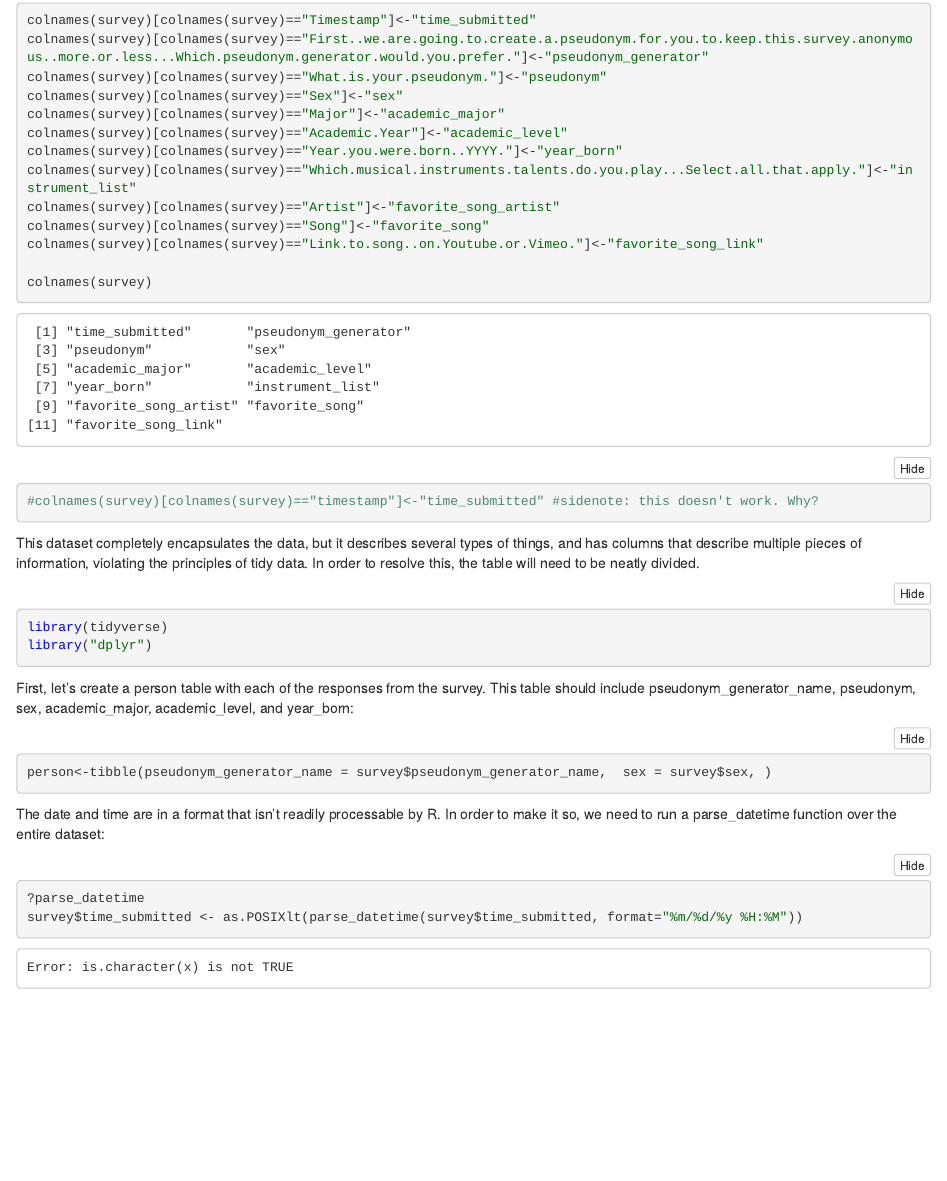
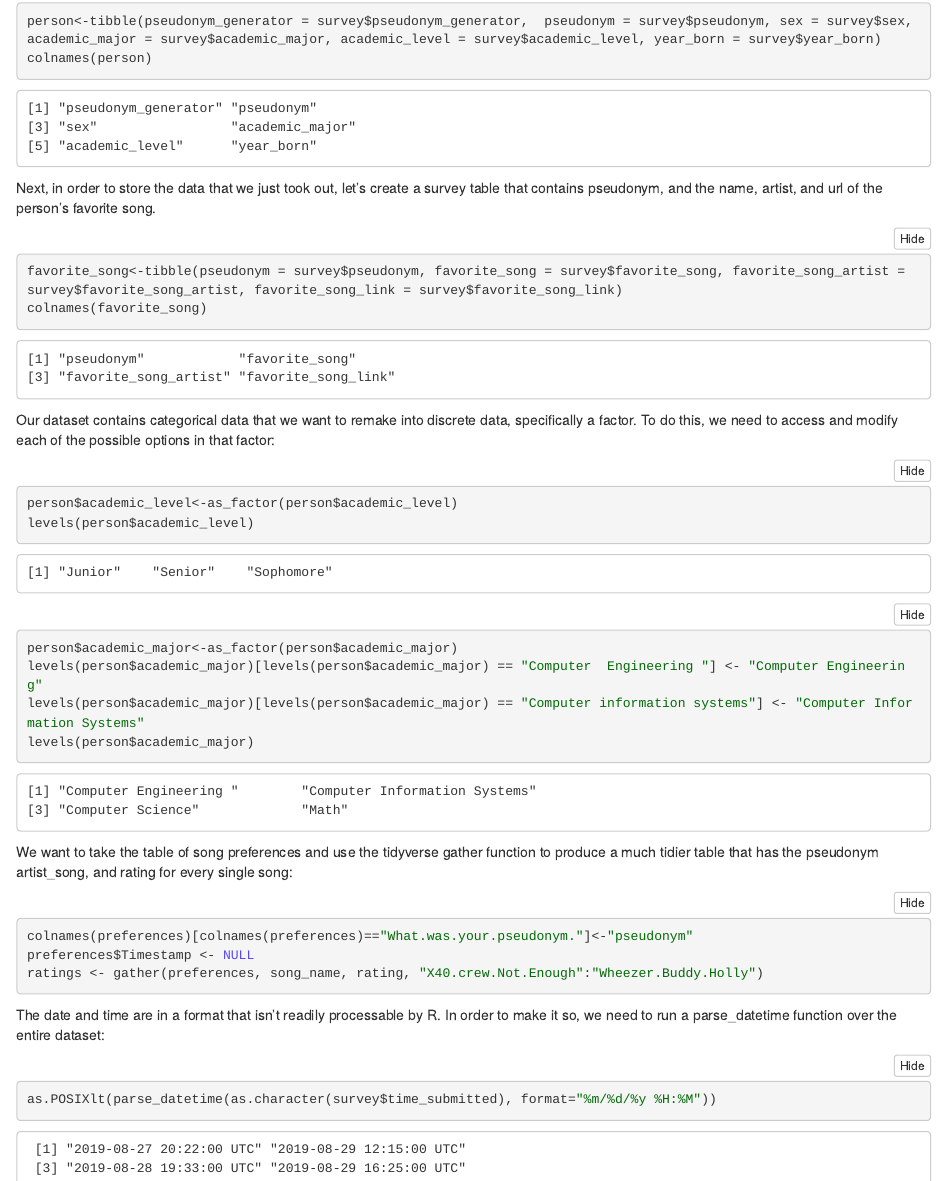
Before and after one commit to kippyan/MusicInsights, an R Markdown document (Music Insights.Rmd): the page in a window 1100 px wide, from 340 px down before the commit and from 1080 px down after it. The pictures show the output file Music Insights.nb.html that the author committed with the source, opened offline.

Commit message:
finish tidying data for X05

````diff
--- a/Music Insights.Rmd
+++ b/Music Insights.Rmd
@@ -44,13 +44,37 @@ library("dplyr")
 First, let's create a person table with each of the responses from the survey. This table should include pseudonym_generator_name, pseudonym, sex, academic_major, academic_level, and year_born:
 
 ```{R}
-person<-tibble(pseudonym_generator_name = survey$pseudonym_generator_name,  sex = survey$sex, )
+person<-tibble(pseudonym_generator = survey$pseudonym_generator,  pseudonym = survey$pseudonym, sex = survey$sex, academic_major = survey$academic_major, academic_level = survey$academic_level, year_born = survey$year_born)
+colnames(person)
+```
+
+Next, in order to store the data that we just took out, let's create a survey table that contains pseudonym, and the name, artist, and url of the person's favorite song.
+```{R}
+favorite_song<-tibble(pseudonym = survey$pseudonym, favorite_song = survey$favorite_song, favorite_song_artist = survey$favorite_song_artist, favorite_song_link = survey$favorite_song_link)
+colnames(favorite_song)
+```
+
+Our dataset contains categorical data that we want to remake into discrete data, specifically a factor. To do this, we need to access and modify each of the possible options in that factor:
+```{R}
+person$academic_level<-as_factor(person$academic_level)
+levels(person$academic_level)
+person$academic_major<-as_factor(person$academic_major)
+levels(person$academic_major)[levels(person$academic_major) == "Computer  Engineering "] <- "Computer Engineering"
+levels(person$academic_major)[levels(person$academic_major) == "Computer information systems"] <- "Computer Information Systems"
+levels(person$academic_major)
+```
+
+We want to take the table of song preferences and use the tidyverse gather function to produce a much tidier table that has the pseudonym artist_song, and rating for every single song:
+```{R}
+colnames(preferences)[colnames(preferences)=="What.was.your.pseudonym."]<-"pseudonym"
+preferences$Timestamp <- NULL
+ratings <- gather(preferences, song_name, rating, "X40.crew.Not.Enough":"Wheezer.Buddy.Holly")
 ```
 
 The date and time are in a format that isn't readily processable by R. In order to make it so, we need to run a parse_datetime function over the entire dataset:
 
 ```{R}
 ?parse_datetime
-survey$time_submitted <- as.POSIXlt(parse_datetime(survey$time_submitted, format="%m/%d/%y %H:%M"))
-survet$time_submitted[1]$min
+survey$time_submitted <- as.POSIXlt(parse_datetime(as.character(survey$time_submitted), format="%m/%d/%y %H:%M"))
+survey$time_submitted[1]$min
 ```
````
Also changed, not shown: Music Insights.nb.html, Music Insights.Rmd (4 more changed lines).
